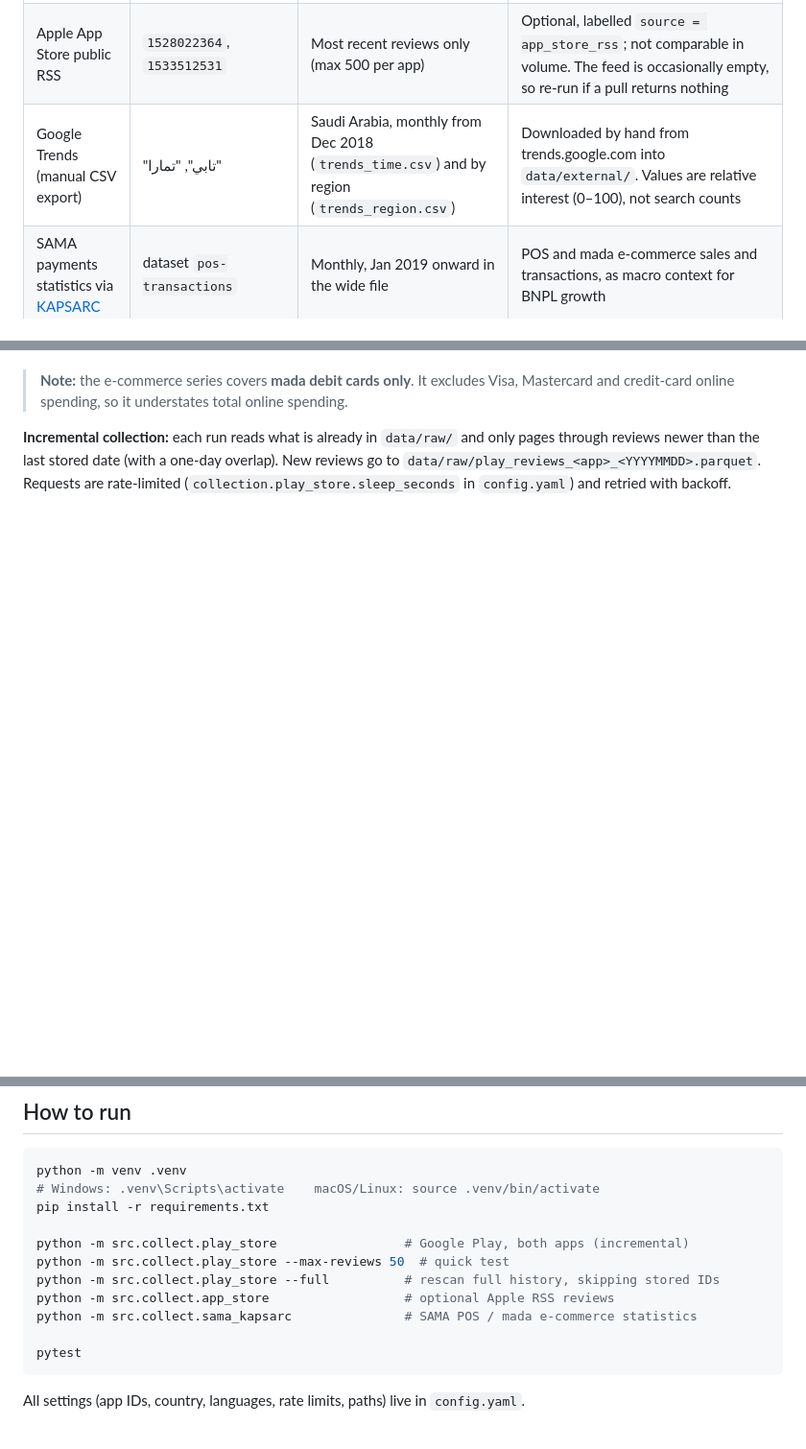
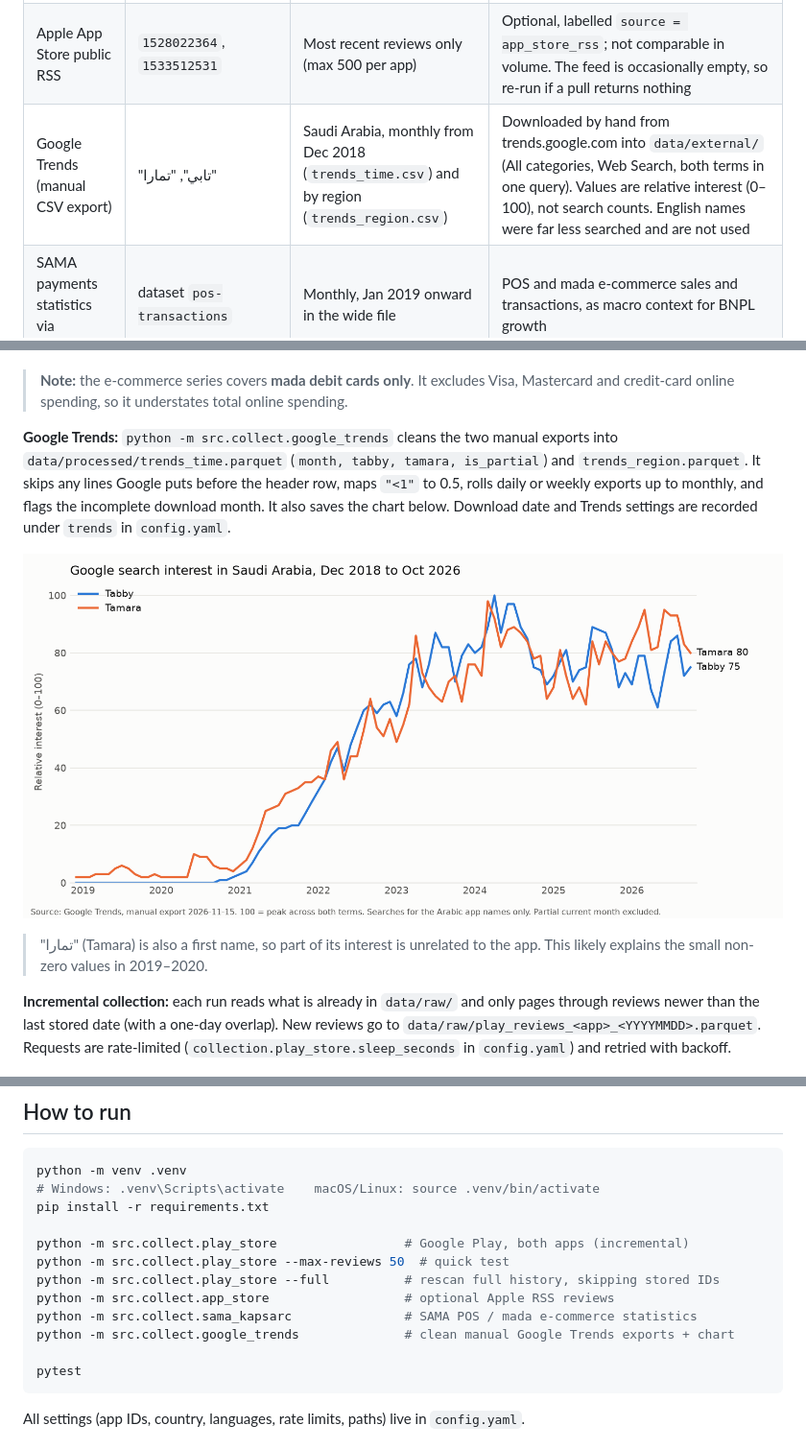
Before and after one commit to Omar-Arif-Projects/bnpl-saudi-reviews, a Markdown page: README.md, 3 parts joined by grey strips. Shown at 96% size. Drawn GitHub-style; pictures changed too: reports/figures/trends_interest_over_time.png (added); blank space fills up the shorter version.

````diff
--- a/README.md
+++ b/README.md
@@ -25,7 +25,7 @@ An analysis of public app-store reviews of **Tabby** and **Tamara**, Saudi Arabi
 |---|---|---|---|
 | Google Play (`google-play-scraper`) | `app.tabby.client`, `co.tamara.user` | Full available history, country `sa`, languages `ar` + `en` | Main dataset |
 | Apple App Store public RSS | `1528022364`, `1533512531` | Most recent reviews only (max 500 per app) | Optional, labelled `source = app_store_rss`; not comparable in volume. The feed is occasionally empty, so re-run if a pull returns nothing |
-| Google Trends (manual CSV export) | "تابي", "تمارا" | Saudi Arabia, monthly from Dec 2018 (`trends_time.csv`) and by region (`trends_region.csv`) | Downloaded by hand from trends.google.com into `data/external/`. Values are relative interest (0–100), not search counts |
+| Google Trends (manual CSV export) | "تابي", "تمارا" | Saudi Arabia, monthly from Dec 2018 (`trends_time.csv`) and by region (`trends_region.csv`) | Downloaded by hand from trends.google.com into `data/external/` (All categories, Web Search, both terms in one query). Values are relative interest (0–100), not search counts. English names were far less searched and are not used |
 | SAMA payments statistics via [KAPSARC](https://data.kapsarc.org) | dataset `pos-transactions` | Monthly, Jan 2019 onward in the wide file | POS and mada e-commerce sales and transactions, as macro context for BNPL growth |
 | Events timeline | n/a | n/a | Hand-made `data/external/events.csv` with a source URL for every row |
 
@@ -36,6 +36,12 @@ Package IDs were checked against the live store listings (Tabby's `app.tabby.cas
 
 **SAMA payments data:** `python -m src.collect.sama_kapsarc` saves the full dataset (`sama_pos_ecommerce.csv`, long format) and a monthly wide file (`sama_pos_ecommerce_monthly_wide.csv`) starting January 2019. In the wide file, sales are in millions of SAR, columns have short names (e.g. `ecom_mada_sales_m_sar`, `ecom_mada_txn_count`, `pos_sales_m_sar`), and there are two derived columns: `ecom_avg_ticket_sar` (e-commerce sales / transactions) and `ecom_share_of_card_spending` (e-commerce / (e-commerce + POS) sales).
 > **Note:** the e-commerce series covers **mada debit cards only**. It excludes Visa, Mastercard and credit-card online spending, so it understates total online spending.
+
+**Google Trends:** `python -m src.collect.google_trends` cleans the two manual exports into `data/processed/trends_time.parquet` (`month, tabby, tamara, is_partial`) and `trends_region.parquet`. It skips any lines Google puts before the header row, maps `"<1"` to 0.5, rolls daily or weekly exports up to monthly, and flags the incomplete download month. It also saves the chart below. Download date and Trends settings are recorded under `trends` in `config.yaml`.
+
+![Google search interest for Tabby and Tamara in Saudi Arabia](reports/figures/trends_interest_over_time.png)
+
+> "تمارا" (Tamara) is also a first name, so part of its interest is unrelated to the app. This likely explains the small non-zero values in 2019–2020.
 
 **Incremental collection:** each run reads what is already in `data/raw/` and only pages through reviews newer than the last stored date (with a one-day overlap). New reviews go to `data/raw/play_reviews_<app>_<YYYYMMDD>.parquet`. Requests are rate-limited (`collection.play_store.sleep_seconds` in `config.yaml`) and retried with backoff.
 
@@ -51,6 +57,7 @@ python -m src.collect.play_store --max-reviews 50  # quick test
 python -m src.collect.play_store --full          # rescan full history, skipping stored IDs
 python -m src.collect.app_store                  # optional Apple RSS reviews
 python -m src.collect.sama_kapsarc               # SAMA POS / mada e-commerce statistics
+python -m src.collect.google_trends              # clean manual Google Trends exports + chart
 
 pytest
 ```
````
Also changed, not shown: CLAUDE.md (+6 -7 lines), 3 other files.
